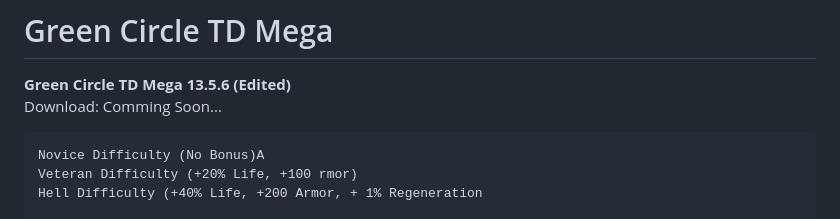
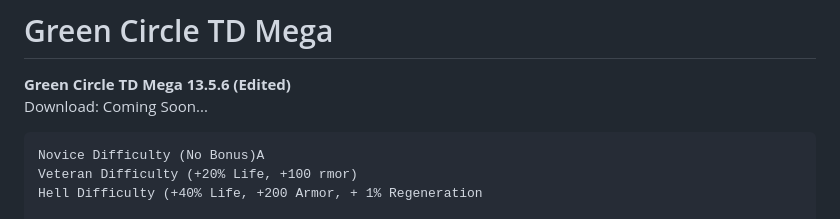
Before and after one commit to wcedit/wcedit.github.io, a Markdown page: green-circle-td-mega/readme.md, the part around the change. GitHub-like rendering.

````diff
--- a/green-circle-td-mega/readme.md
+++ b/green-circle-td-mega/readme.md
@@ -1,6 +1,6 @@
 # Green Circle TD Mega
 <b>Green Circle TD Mega 13.5.6 (Edited)</b><br>
-Download: Comming Soon...
+Download: Coming Soon...
 ```
 Novice Difficulty (No Bonus)A
 Veteran Difficulty (+20% Life, +100 rmor)
````
